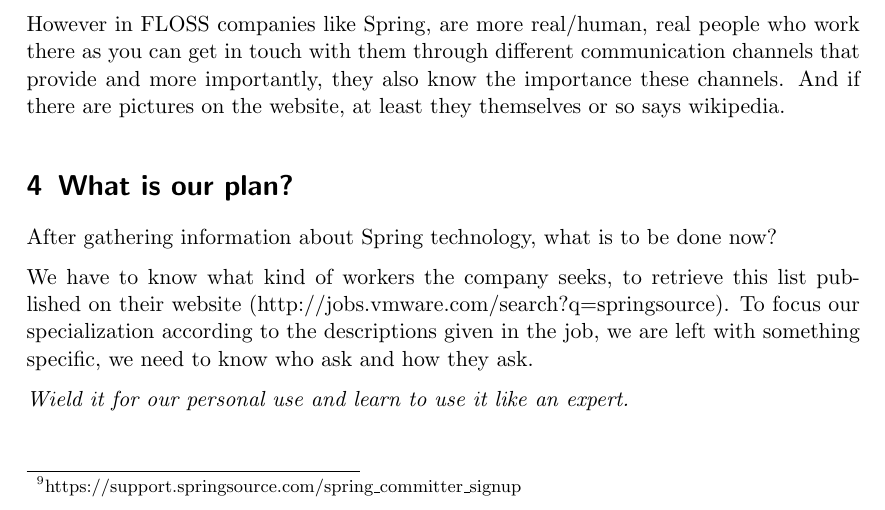
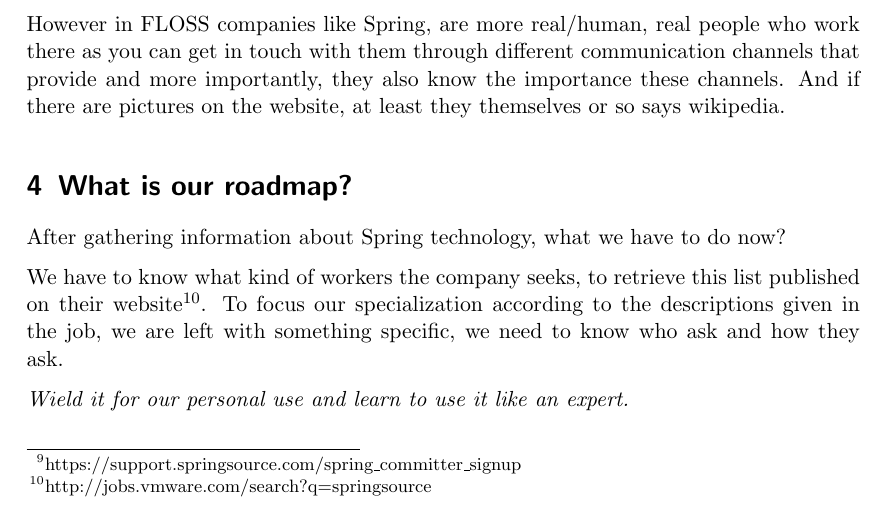
Before and after one commit to ricardogarfe/mswl-economic-aspects, a LaTeX document (reports/003-specific-report.tex): part of page 6 of 10, cut so that both start at the same text. Compiled offline with pdfLaTeX.

Commit message:
Use roadmap instead of plan.

```diff
--- a/reports/003-specific-report.tex
+++ b/reports/003-specific-report.tex
@@ -116,11 +116,11 @@
 
 \par However in FLOSS companies like Spring, are more real/human, real people who work there as you can get in touch with them through different communication channels that provide and more importantly, they also know the importance these channels. And if there are pictures on the website, at least they themselves or so says wikipedia.
 
-\section{What is our plan?}
+\section{What is our roadmap?}
 
-\par After gathering information about Spring technology, what is to be done now?
+\par After gathering information about Spring technology, what we have to do now?
 
-\par We have to know what kind of workers the company seeks, to retrieve this list published on their website (http://jobs.vmware.com/search?q=springsource). To focus our specialization according to the descriptions given in the job, we are left with something specific, we need to know who ask and how they ask.
+\par We have to know what kind of workers the company seeks, to retrieve this list published on their website\footnote{http://jobs.vmware.com/search?q=springsource}. To focus our specialization according to the descriptions given in the job, we are left with something specific, we need to know who ask and how they ask.
 
 \par \emph{Wield it for our personal use and learn to use it like an expert.}
 
```
